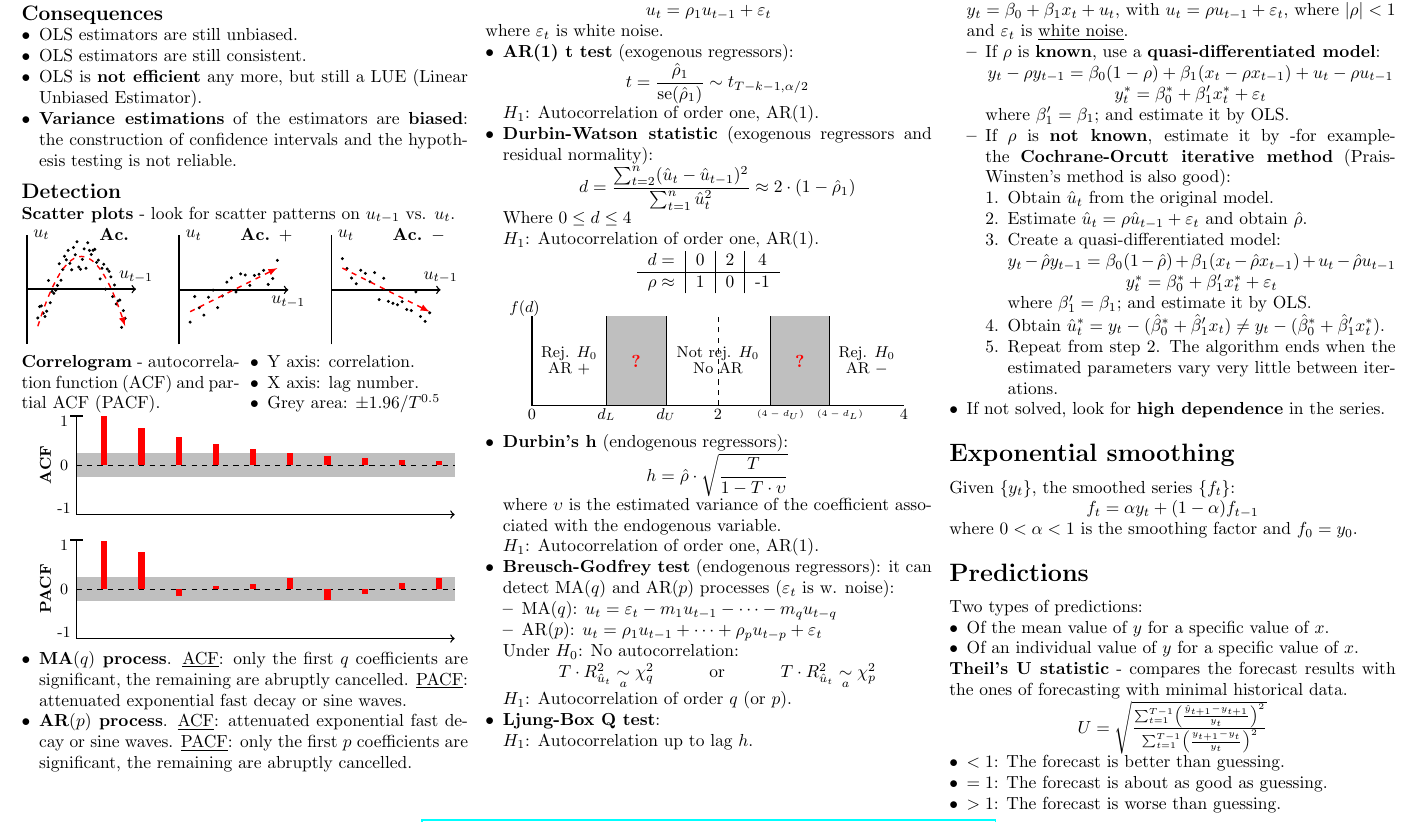
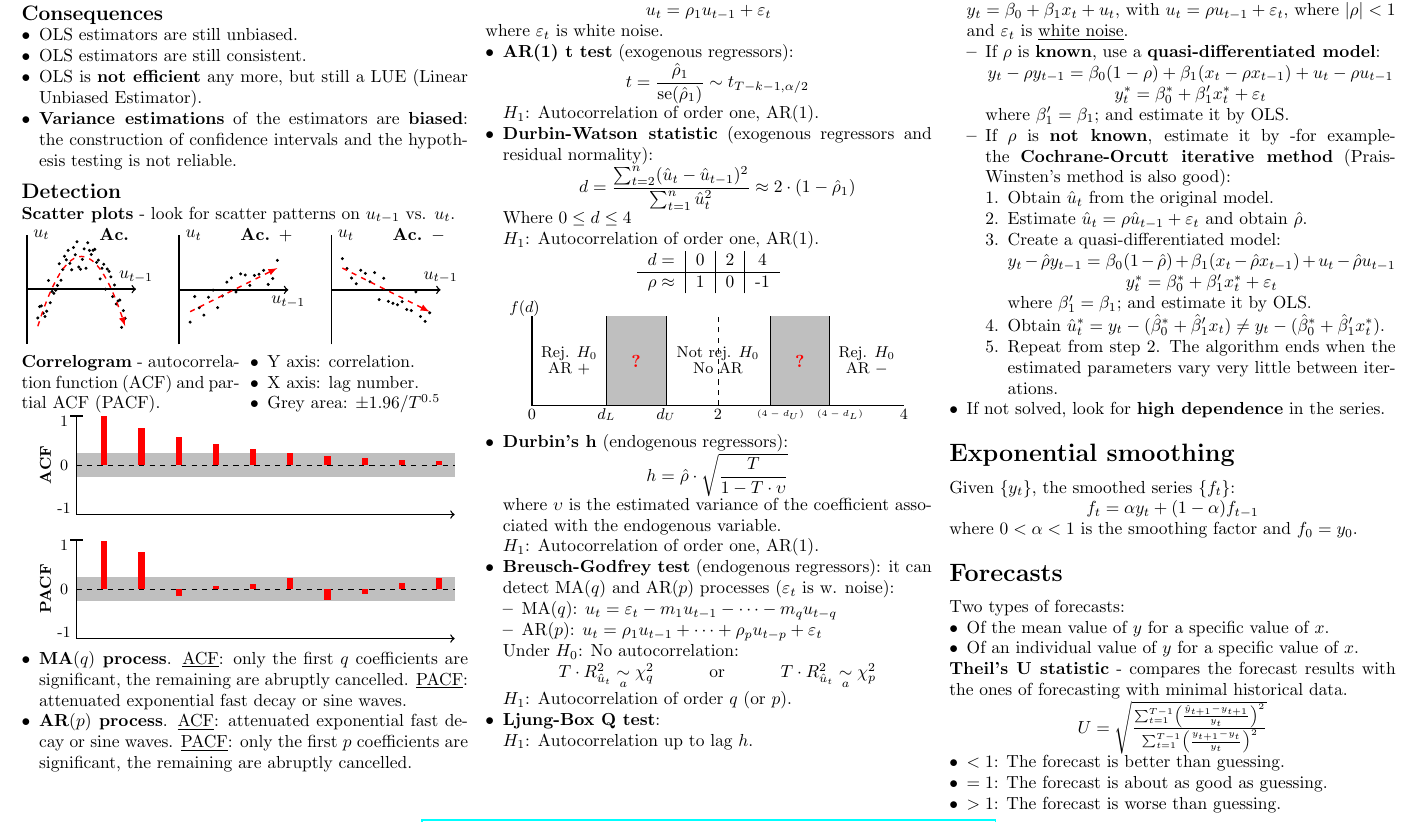
Before and after one commit to marcelomijas/econometrics-cheatsheet, a LaTeX document (time-series-cheatsheet/time-series-cheatsheet-en.tex): part of page 2 of 3, cut so that both start at the same text. Compiled offline with pdfLaTeX.

Commit message:
Update time series cheatsheet version and terminology
Bumped version in English and Spanish time series cheatsheets to TS-25.08.2 in both TeX and PDF files. Changed section terminology from 'Predictions' to 'Forecasts' in the English cheatsheet. Updated README links to reflect new PDF versions.

```diff
--- a/time-series-cheatsheet/time-series-cheatsheet-en.tex
+++ b/time-series-cheatsheet/time-series-cheatsheet-en.tex
@@ -45,7 +45,7 @@
 % ----- footer -----
 \pagestyle{fancy}
 \renewcommand{\headrulewidth}{0pt}
-\cfoot{\href{https://github.com/marcelomijas/econometrics-cheatsheet}{\normalfont \footnotesize TS-25.08.1-EN - github.com/marcelomijas/econometrics-cheatsheet - CC-BY-4.0 license}}
+\cfoot{\href{https://github.com/marcelomijas/econometrics-cheatsheet}{\normalfont \footnotesize TS-25.08.2-EN - github.com/marcelomijas/econometrics-cheatsheet - CC-BY-4.0 license}}
 \setlength{\footskip}{12pt}
 
 % ----- document -----
@@ -512,9 +512,9 @@ Given \( \{ y_{t} \} \), the smoothed series \( \{ f_{t} \} \):
 
 where \( 0 < \alpha < 1 \) is the smoothing factor and \( f_{0} = y_{0} \).
 
-\section*{Predictions}
+\section*{Forecasts}
 
-Two types of predictions:
+Two types of forecasts:
 
 \begin{itemize}[leftmargin=*]
 	\item Of the mean value of \( y \) for a specific value of \( x \).
```
Also changed, not shown: time-series-cheatsheet/time-series-cheatsheet-es.tex (+1 -1 lines), README.md, time-series-cheatsheet/time-series-cheatsheet-en.pdf, time-series-cheatsheet/time-series-cheatsheet-es.pdf.
